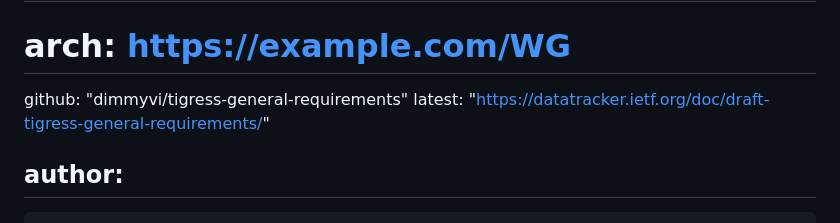
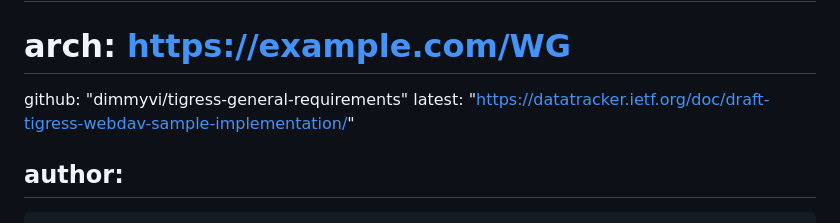
Before and after one commit to dimmyvi/tigress-general-requirements, a Markdown page: draft-tigress-webdav-sample-implementation.md, the part around the change. Drawn GitHub-style.

```diff
--- a/draft-tigress-webdav-sample-implementation.md
+++ b/draft-tigress-webdav-sample-implementation.md
@@ -18,7 +18,7 @@ venue:
 #  mail: WG@example.com
 #  arch: https://example.com/WG
   github: "dimmyvi/tigress-general-requirements"
-  latest: "https://datatracker.ietf.org/doc/draft-tigress-general-requirements/"
+  latest: "https://datatracker.ietf.org/doc/draft-tigress-webdav-sample-implementation/"
 
 author:
  -
```
